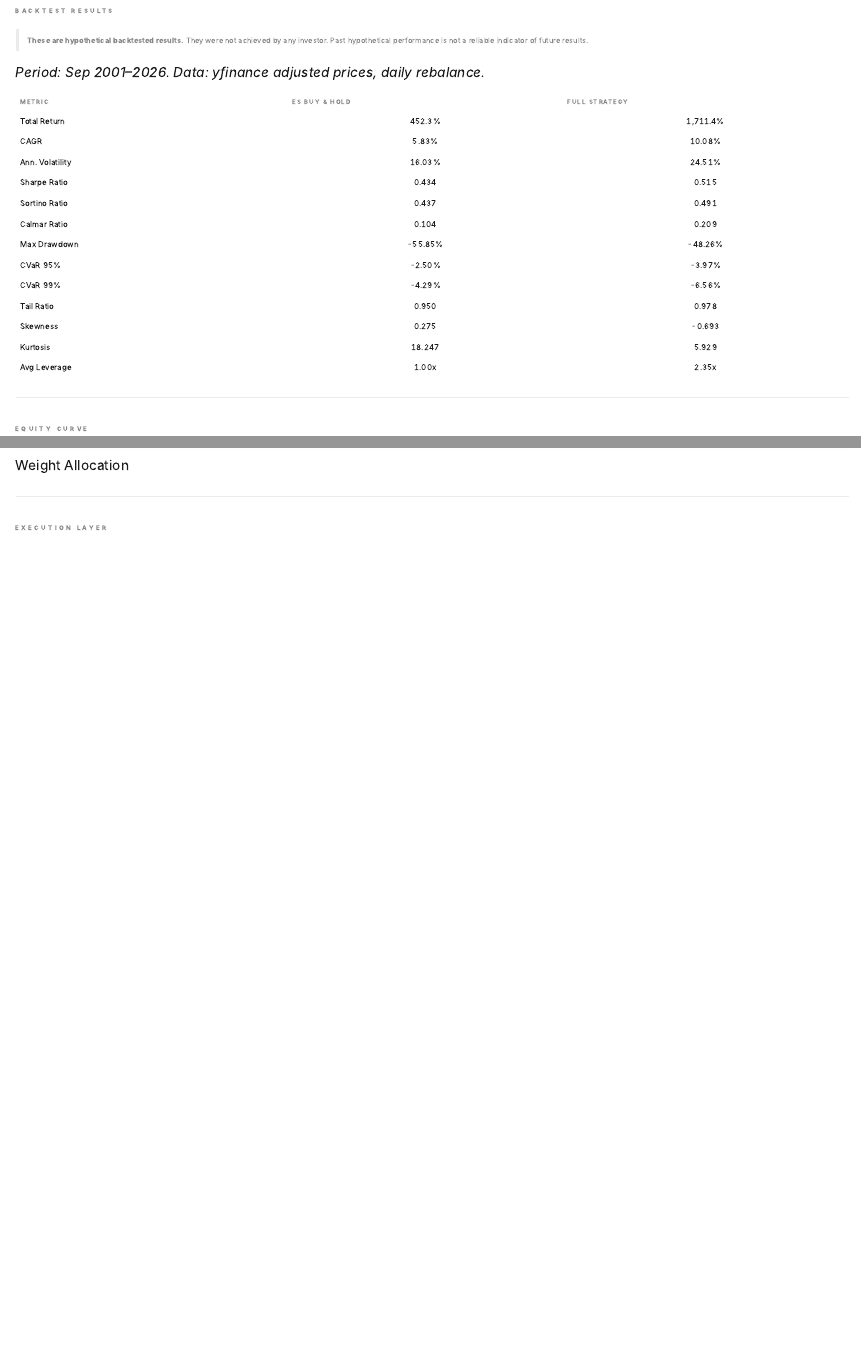
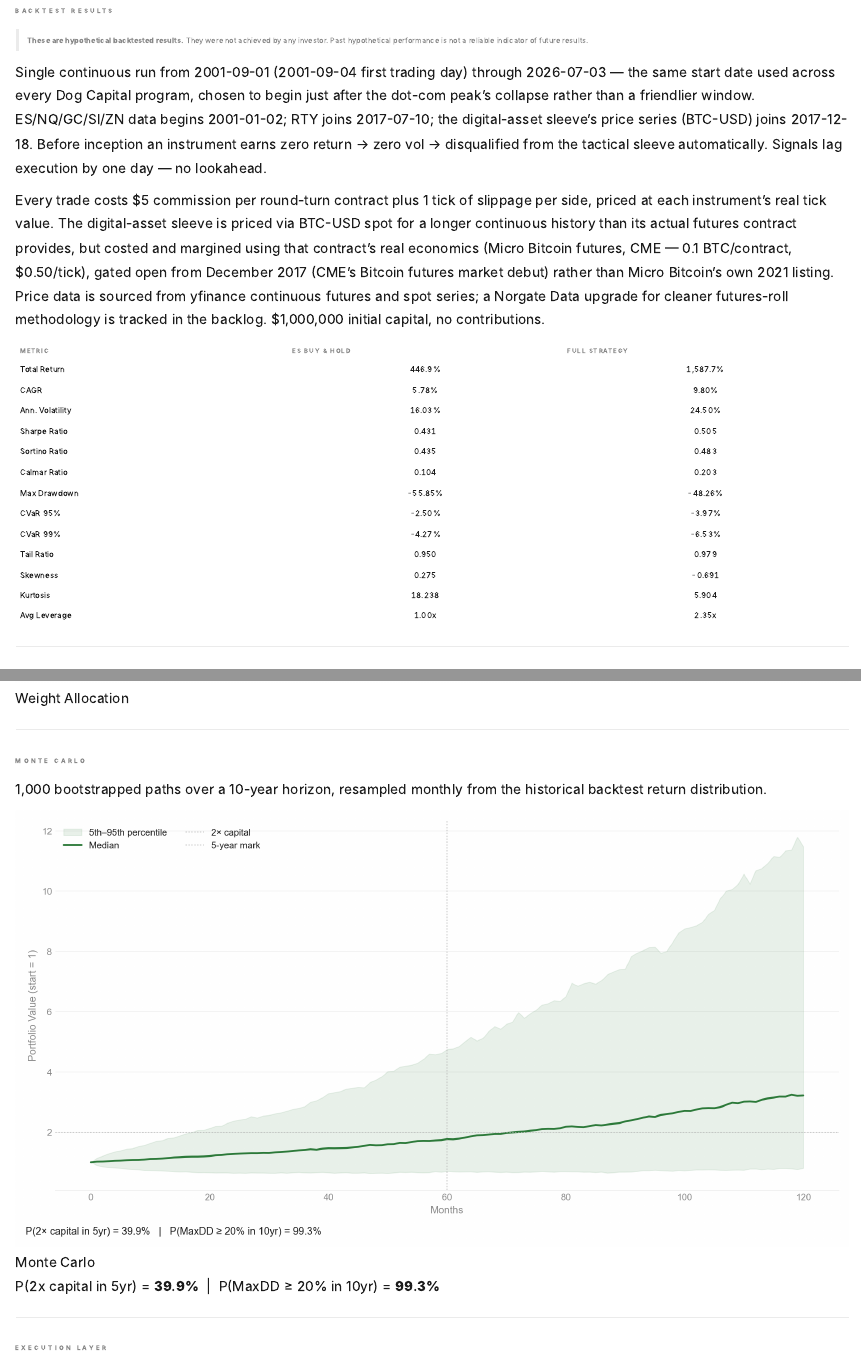
Before and after one commit to jpdecodex/dog-capital, a Quarto document (programs/es-core.qmd): the page in a window 1100 px wide, from 1210 px down, and a second part further down, joined at a grey line. Rendered offline with R 4.5, knitr and Pandoc in place of Quarto, with nearby package versions.

Commit message:
content: ES Core rebuild — common start date, Monte Carlo, cost methodology
Full attribution table regenerated from the corrected notebook (2001-09-01
common start, real MBT futures cost basis). Adds Monte Carlo as the 6th
chart. New methodology paragraph discloses data source (yfinance,
Norgate upgrade tracked in backlog), $5+1-tick round-turn costs, and the
BTC sleeve's spot-priced/futures-costed/Dec-2017-gated treatment.
Homepage ES Core card numbers updated to match.

Co-Authored-By: Claude Sonnet 5 <noreply@anthropic.com>

```diff
--- a/index.qmd
+++ b/index.qmd
@@ -29,8 +29,8 @@ page-layout: full
 The core research strategy — U.S. large-cap equity futures with a dynamic tactical sleeve.
 
 <div class="card-stats">
-<div><div class="stat-label">CAGR</div><div class="stat-value">11.10%</div></div>
-<div><div class="stat-label">Sharpe</div><div class="stat-value">0.554</div></div>
-<div><div class="stat-label">Max DD</div><div class="stat-value">-49.29%</div></div>
+<div><div class="stat-label">CAGR</div><div class="stat-value">9.80%</div></div>
+<div><div class="stat-label">Sharpe</div><div class="stat-value">0.505</div></div>
+<div><div class="stat-label">Max DD</div><div class="stat-value">-48.26%</div></div>
 </div>
 
--- a/programs/es-core.qmd
+++ b/programs/es-core.qmd
@@ -77,22 +77,40 @@ the book.
 > any investor. Past hypothetical performance is not a reliable indicator
 > of future results.
 
-*Period: Sep 2001–2026. Data: yfinance adjusted prices, daily rebalance.*
+Single continuous run from 2001-09-01 (2001-09-04 first trading day) through
+2026-07-03 — the same start date used across every Dog Capital program,
+chosen to begin just after the dot-com peak's collapse rather than a
+friendlier window. ES/NQ/GC/SI/ZN data begins 2001-01-02; RTY joins
+2017-07-10; the digital-asset sleeve's price series (BTC-USD) joins
+2017-12-18. Before inception an instrument earns zero return → zero vol →
+disqualified from the tactical sleeve automatically. Signals lag execution
+by one day — no lookahead.
+
+Every trade costs $5 commission per round-turn contract plus 1 tick of
+slippage per side, priced at each instrument's real tick value. The
+digital-asset sleeve is priced via BTC-USD spot for a longer continuous
+history than its actual futures contract provides, but costed and margined
+using that contract's real economics (Micro Bitcoin futures, CME — 0.1
+BTC/contract, $0.50/tick), gated open from December 2017 (CME's Bitcoin
+futures market debut) rather than Micro Bitcoin's own 2021 listing. Price
+data is sourced from yfinance continuous futures and spot series; a Norgate
+Data upgrade for cleaner futures-roll methodology is tracked in the
+backlog. $1,000,000 initial capital, no contributions.
 
 | Metric | ES Buy & Hold | Full Strategy |
 |--------|:-------------:|:-------------:|
-| Total Return | 452.3% | 1,711.4% |
-| CAGR | 5.83% | 10.08% |
-| Ann. Volatility | 16.03% | 24.51% |
-| Sharpe Ratio | 0.434 | 0.515 |
-| Sortino Ratio | 0.437 | 0.491 |
-| Calmar Ratio | 0.104 | 0.209 |
+| Total Return | 446.9% | 1,587.7% |
+| CAGR | 5.78% | 9.80% |
+| Ann. Volatility | 16.03% | 24.50% |
+| Sharpe Ratio | 0.431 | 0.505 |
+| Sortino Ratio | 0.435 | 0.483 |
+| Calmar Ratio | 0.104 | 0.203 |
 | Max Drawdown | -55.85% | -48.26% |
 | CVaR 95% | -2.50% | -3.97% |
-| CVaR 99% | -4.29% | -6.56% |
-| Tail Ratio | 0.950 | 0.978 |
-| Skewness | 0.275 | -0.693 |
-| Kurtosis | 18.247 | 5.929 |
+| CVaR 99% | -4.27% | -6.53% |
+| Tail Ratio | 0.950 | 0.979 |
+| Skewness | 0.275 | -0.691 |
+| Kurtosis | 18.238 | 5.904 |
 | Avg Leverage | 1.00x | 2.35x |
 
 ---
@@ -127,6 +145,17 @@ the book.
 
 ---
 
+## Monte Carlo
+
+1,000 bootstrapped paths over a 10-year horizon, resampled monthly from
+the historical backtest return distribution.
+
+![Monte Carlo](es-core/montecarlo.png)
+
+P(2x capital in 5yr) = **39.9%** &nbsp;|&nbsp; P(MaxDD ≥ 20% in 10yr) = **99.3%**
+
+---
+
 ## Execution Layer
 
 ES Core is the research core the rest of Dog Capital's programs are built
```
Also changed, not shown: programs/es-core/drawdown.png, programs/es-core/equity_curves.png, programs/es-core/leverage.png, programs/es-core/montecarlo.png (added), programs/es-core/rolling_sharpe.png, programs/es-core/weight_allocation.png, index.qmd (2 more changed lines).
